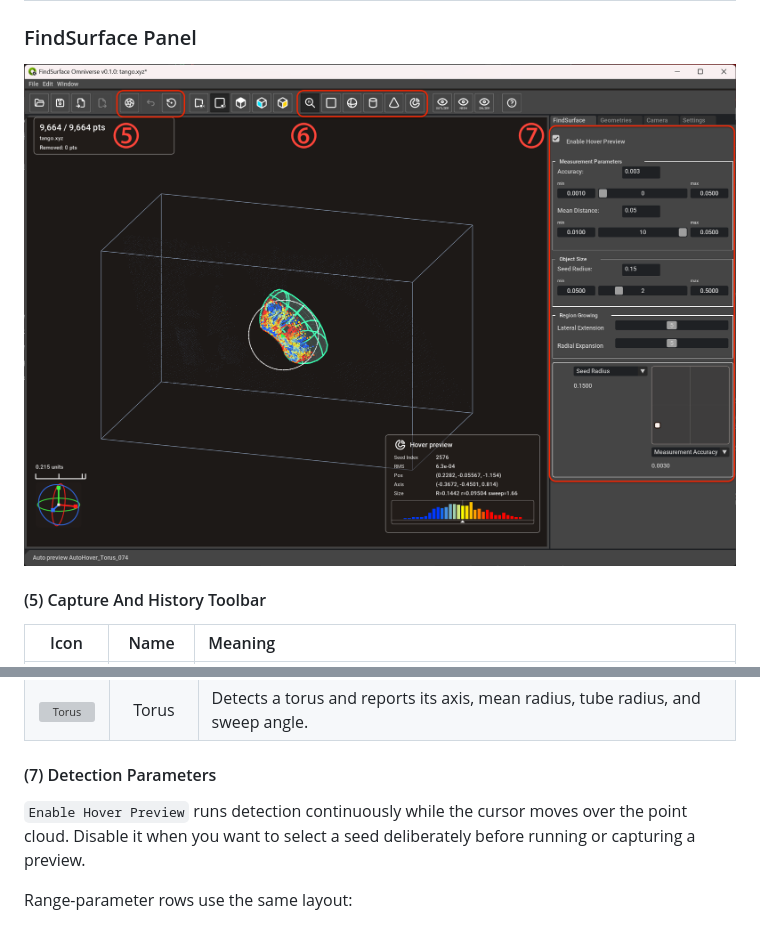
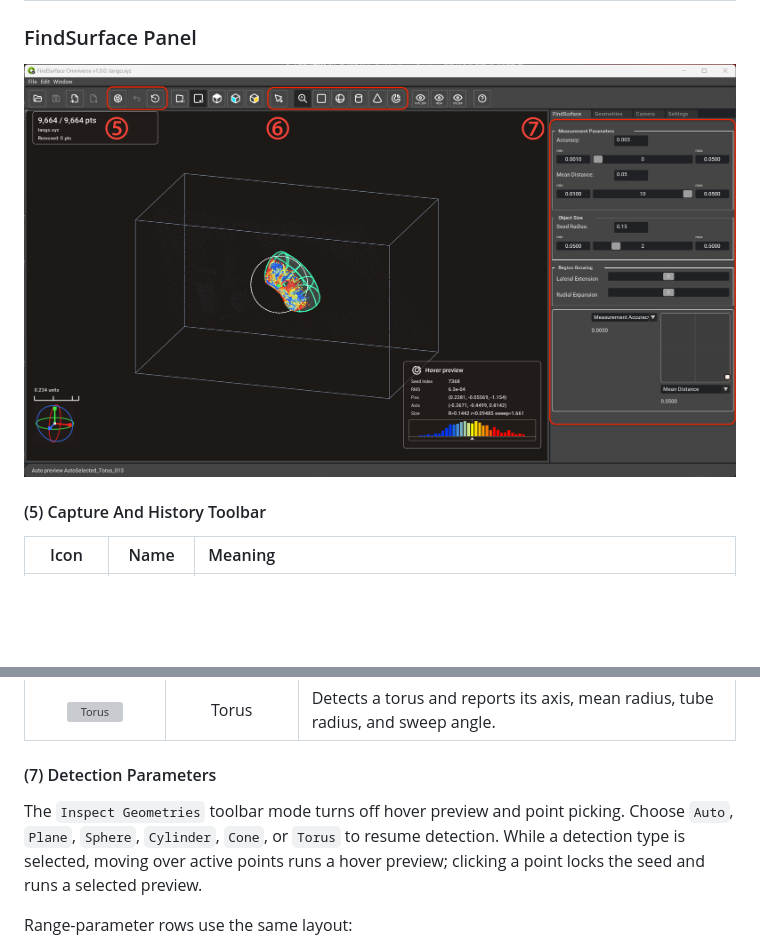
Before and after one commit to CurvSurf/FindSurfaceOmniverseDemo, a Markdown page: MANUAL.md, 2 parts joined by grey strips. Drawn GitHub-style; pictures changed too: images/find-surface.png; blank space fills up the shorter version; grey boxes are pictures that could not be loaded.

Commit message:
Add inspect mode and persist parameter pad state

```diff
--- a/MANUAL.md
+++ b/MANUAL.md
@@ -182,9 +183,10 @@ The viewport cursor contains two picking guides:
 
 #### (7) Detection Parameters
 
-`Enable Hover Preview` runs detection continuously while the cursor moves over
-the point cloud. Disable it when you want to select a seed deliberately before
-running or capturing a preview.
+The `Inspect Geometries` toolbar mode turns off hover preview and point picking.
+Choose `Auto`, `Plane`, `Sphere`, `Cylinder`, `Cone`, or `Torus` to resume
+detection. While a detection type is selected, moving over active points runs a
+hover preview; clicking a point locks the seed and runs a selected preview.
 
 Range-parameter rows use the same layout:
 
```
Also changed, not shown: other parts of MANUAL.md (+1 -0 lines), 8 other files.
